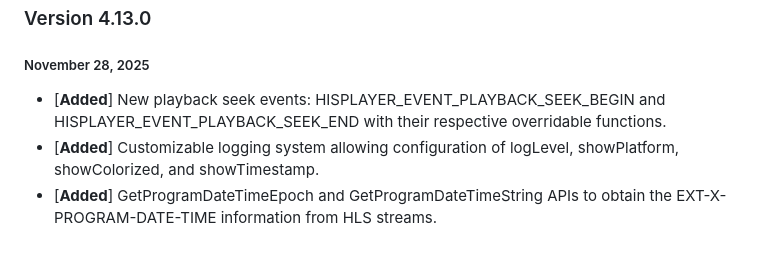
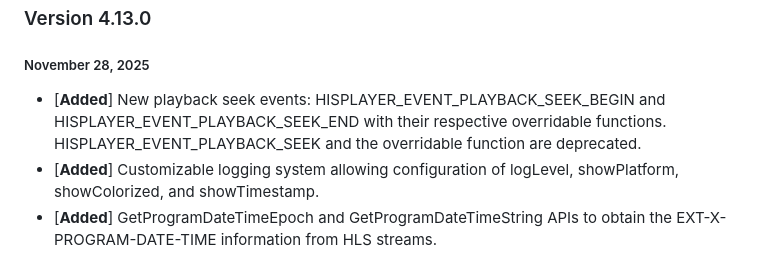
Before and after one commit to HISPlayer/UnityWindows-SDK, a Markdown page: releases.md, the part around the change. GitHub-like rendering.

```diff
--- a/releases.md
+++ b/releases.md
@@ -9,7 +9,7 @@
 
 ### Version 4.13.0
 ##### November 28, 2025
-- [**Added**] New playback seek events: HISPLAYER_EVENT_PLAYBACK_SEEK_BEGIN and HISPLAYER_EVENT_PLAYBACK_SEEK_END with their respective overridable functions.
+- [**Added**] New playback seek events: HISPLAYER_EVENT_PLAYBACK_SEEK_BEGIN and HISPLAYER_EVENT_PLAYBACK_SEEK_END with their respective overridable functions. HISPLAYER_EVENT_PLAYBACK_SEEK and the overridable function are deprecated.
 - [**Added**] Customizable logging system allowing configuration of logLevel, showPlatform, showColorized, and showTimestamp.
 - [**Added**] GetProgramDateTimeEpoch and GetProgramDateTimeString APIs to obtain the EXT-X-PROGRAM-DATE-TIME information from HLS streams.
 
```
